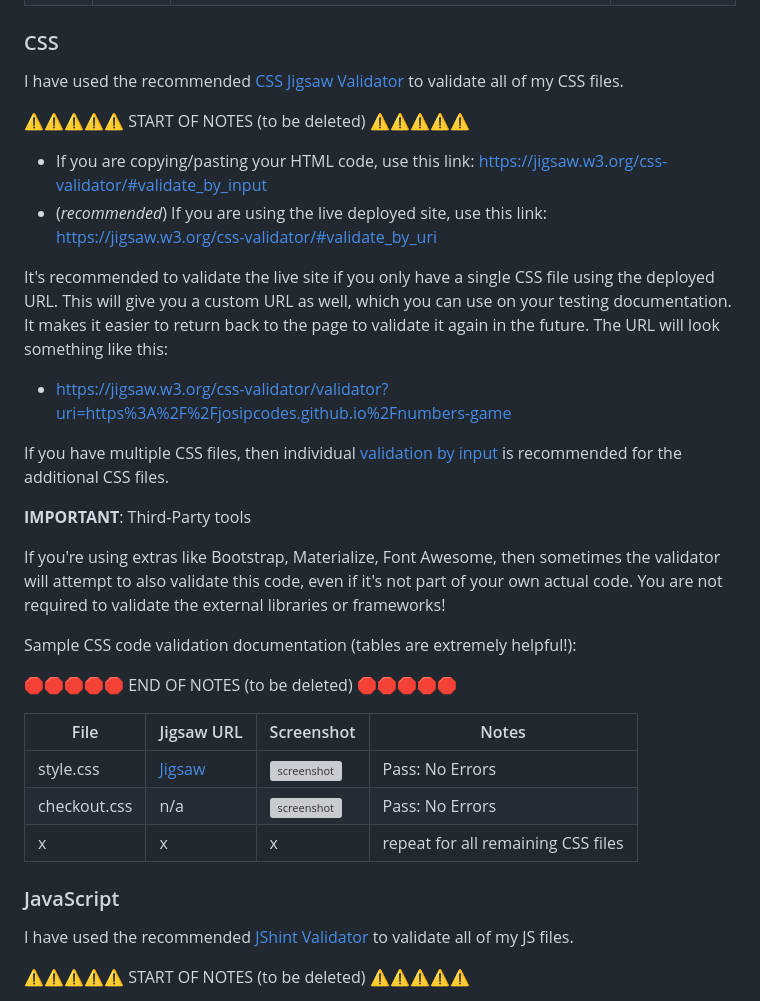
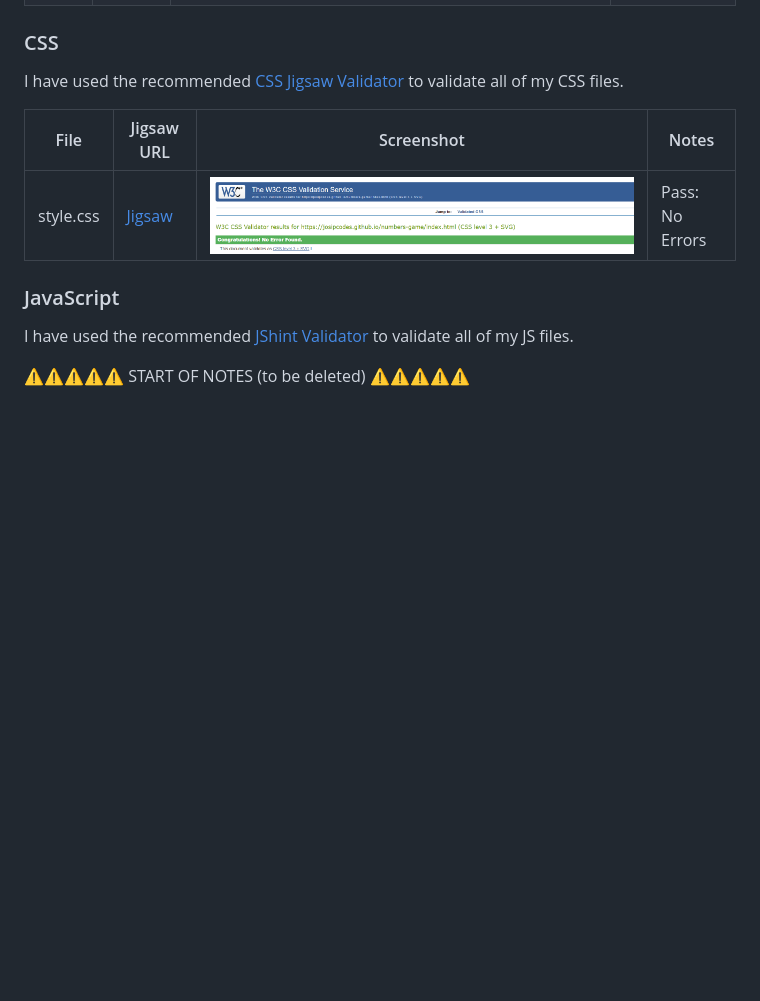
Before and after one commit to josipcodes/numbers-game, a Markdown page: TESTING.md, the part around the change. Rendered like a GitHub page; pictures changed too: documentation/validation-css.png (added); blank space fills up the shorter version; grey boxes are pictures that could not be loaded.

```diff
--- a/TESTING.md
+++ b/TESTING.md
@@ -26,36 +26,9 @@ I have used the recommended [HTML W3C Validator](https://validator.w3.org) to va
 
 I have used the recommended [CSS Jigsaw Validator](https://jigsaw.w3.org/css-validator) to validate all of my CSS files.
 
-⚠️⚠️⚠️⚠️⚠️ START OF NOTES (to be deleted) ⚠️⚠️⚠️⚠️⚠️
-
-- If you are copying/pasting your HTML code, use this link: https://jigsaw.w3.org/css-validator/#validate_by_input
-- (*recommended*) If you are using the live deployed site, use this link: https://jigsaw.w3.org/css-validator/#validate_by_uri
-
-It's recommended to validate the live site if you only have a single CSS file using the deployed URL.
-This will give you a custom URL as well, which you can use on your testing documentation.
-It makes it easier to return back to the page to validate it again in the future.
-The URL will look something like this:
-
-- https://jigsaw.w3.org/css-validator/validator?uri=https%3A%2F%2Fjosipcodes.github.io%2Fnumbers-game
-
-If you have multiple CSS files, then individual [validation by input](https://jigsaw.w3.org/css-validator/#validate_by_input)
-is recommended for the additional CSS files.
-
-**IMPORTANT**: Third-Party tools
-
-If you're using extras like Bootstrap, Materialize, Font Awesome, then sometimes the validator
-will attempt to also validate this code, even if it's not part of your own actual code.
-You are not required to validate the external libraries or frameworks!
-
-Sample CSS code validation documentation (tables are extremely helpful!):
-
-🛑🛑🛑🛑🛑 END OF NOTES (to be deleted) 🛑🛑🛑🛑🛑
-
 | File | Jigsaw URL | Screenshot | Notes |
 | --- | --- | --- | --- |
-| style.css | [Jigsaw](https://jigsaw.w3.org/css-validator/validator?uri=https%3A%2F%2Fjosipcodes.github.io%2Fnumbers-game) | ![screenshot](documentation/css-validation-style.png) | Pass: No Errors |
-| checkout.css | n/a | ![screenshot](documentation/css-validation-checkout.png) | Pass: No Errors |
-| x | x | x | repeat for all remaining CSS files |
+| style.css | [Jigsaw](https://jigsaw.w3.org/css-validator/validator?uri=https%3A%2F%2Fjosipcodes.github.io%2Fnumbers-game) | ![screenshot](documentation/validation-css.png) | Pass: No Errors |
 
 ### JavaScript
 
```
Also changed, not shown: 1 other file.
